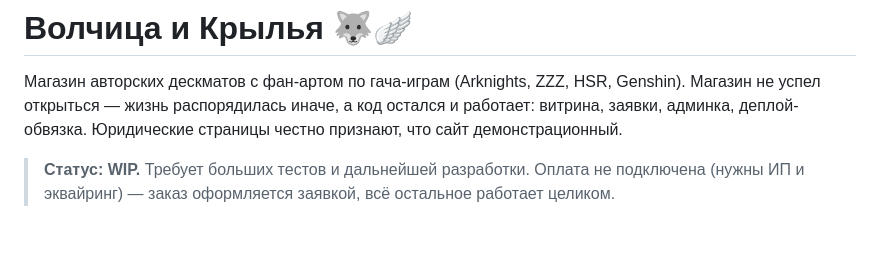
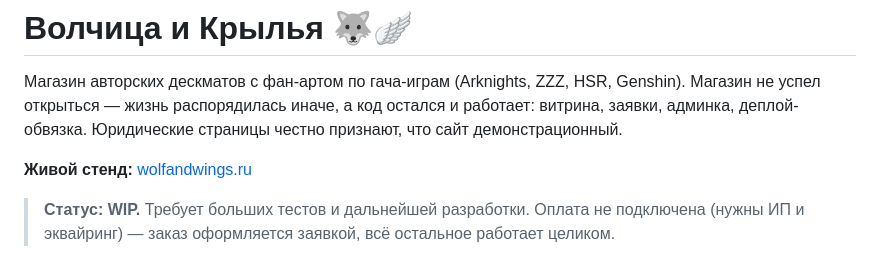
Before and after one commit to ViraMisal/wolfandwings, a Markdown page: README.md, the part around the change. Rendered like a GitHub page; blank space fills up the shorter version.

```diff
--- a/README.md
+++ b/README.md
@@ -1,6 +1,8 @@
 # Волчица и Крылья 🐺🪽
 
 Магазин авторских дескматов с фан-артом по гача-играм (Arknights, ZZZ, HSR, Genshin). Магазин не успел открыться — жизнь распорядилась иначе, а код остался и работает: витрина, заявки, админка, деплой-обвязка. Юридические страницы честно признают, что сайт демонстрационный.
+
+**Живой стенд:** [wolfandwings.ru](https://wolfandwings.ru/)
 
 > **Статус: WIP.** Требует больших тестов и дальнейшей разработки. Оплата не подключена (нужны ИП и эквайринг) — заказ оформляется заявкой, всё остальное работает целиком.
 
```
